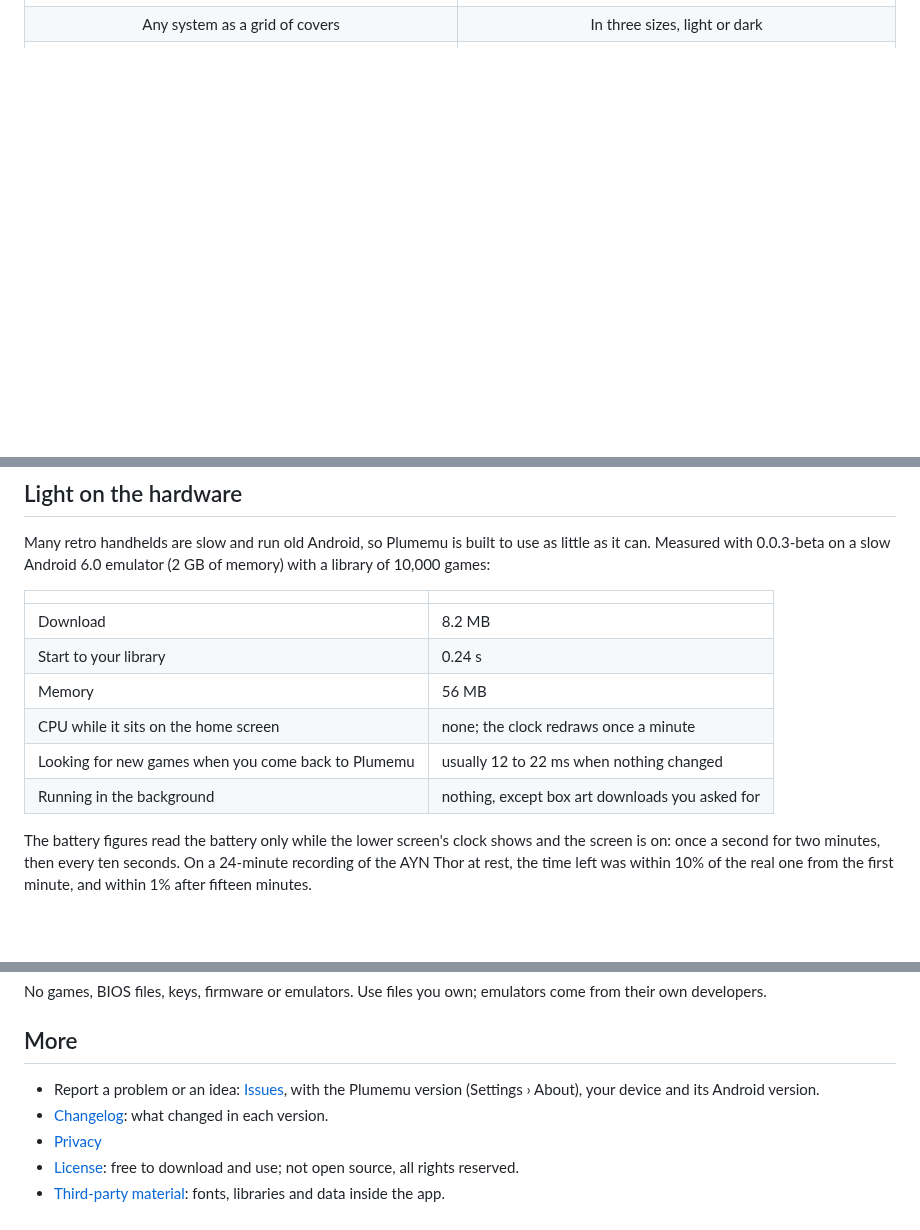
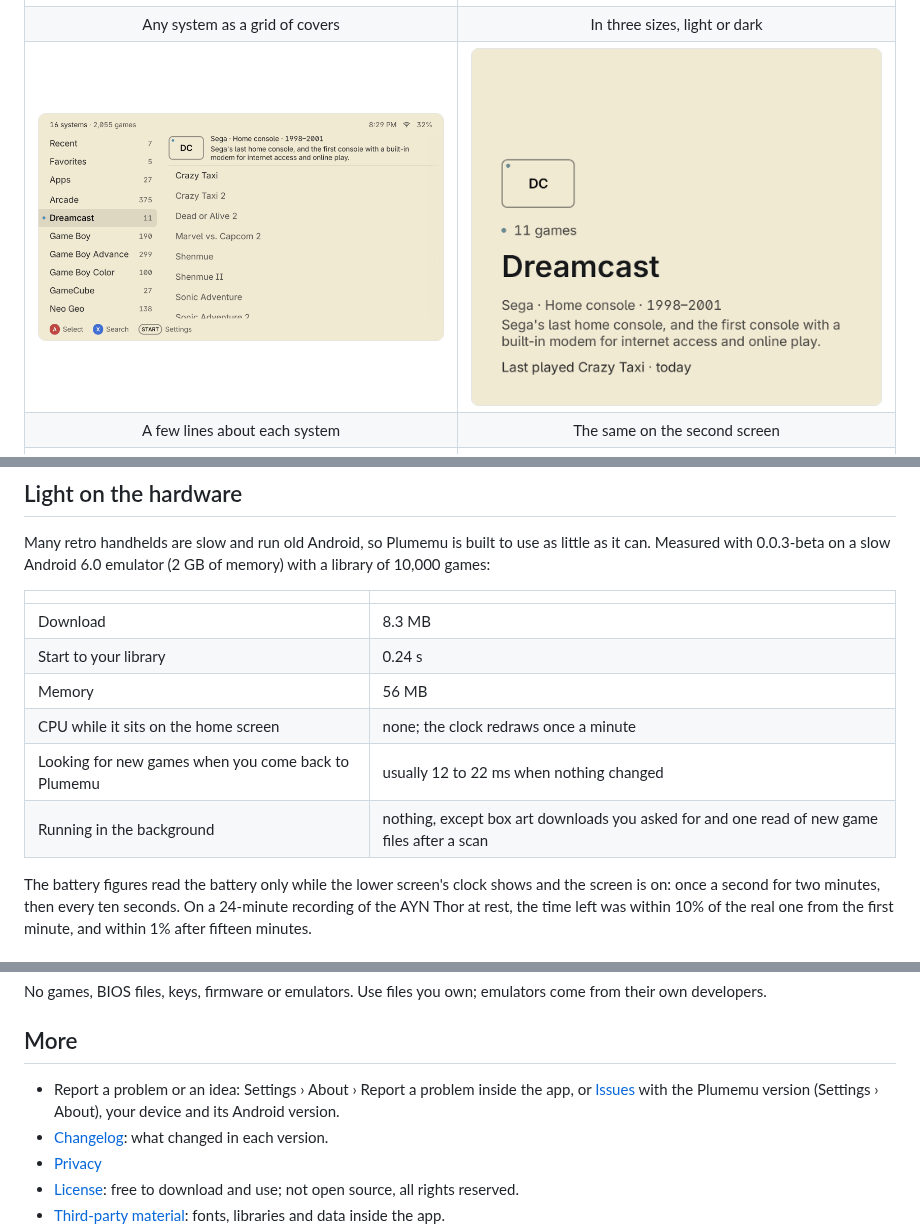
Before and after one commit to joiha-steven/plumemu, a Markdown page: README.md, 3 parts joined by grey strips. Drawn GitHub-style; pictures changed too: media/system-card.png (added), media/system-info.png (added); blank space fills up the shorter version.

Commit message:
0.0.3-beta, build 550: system info, better box art matching, statistics, L2/R2

```diff
--- a/README.md
+++ b/README.md
@@ -63,6 +67,14 @@
   <tr>
     <td align="center">Any system as a grid of covers</td>
     <td align="center">In three sizes, light or dark</td>
+  </tr>
+  <tr>
+    <td><img src="media/system-info.png" alt="Dreamcast's games with a short band above them: its badge, Sega, home console, 1998 to 2001, and one line about it"></td>
+    <td><img src="media/system-card.png" alt="The lower screen's card for Dreamcast: the same facts, the number of games and the game played last"></td>
+  </tr>
+  <tr>
+    <td align="center">A few lines about each system</td>
+    <td align="center">The same on the second screen</td>
   </tr>
   <tr>
     <td><img src="media/colors.png" alt="Settings › Appearance › Colors: the ten ready-made color sets, each shown as a small preview"></td>
@@ -90,12 +102,12 @@ can. Measured with 0.0.3-beta on a slow Android 6.0 emulator (2 GB of memory) wi
 
 | | |
 |---|---|
-| Download | 8.2 MB |
+| Download | 8.3 MB |
 | Start to your library | 0.24 s |
 | Memory | 56 MB |
 | CPU while it sits on the home screen | none; the clock redraws once a minute |
 | Looking for new games when you come back to Plumemu | usually 12 to 22 ms when nothing changed |
-| Running in the background | nothing, except box art downloads you asked for |
+| Running in the background | nothing, except box art downloads you asked for and one read of new game files after a scan |
 
 The battery figures read the battery only while the lower screen's clock shows and the screen is
 on: once a second for two minutes, then every ten seconds. On a 24-minute recording of the AYN Thor
@@ -157,8 +170,9 @@ own developers.
 
 ## More
 
-- Report a problem or an idea: [Issues](../../issues), with the Plumemu version (Settings ›
-  About), your device and its Android version.
+- Report a problem or an idea: Settings › About › Report a problem inside the app, or
+  [Issues](../../issues) with the Plumemu version (Settings › About), your device and its Android
+  version.
 - [Changelog](CHANGELOG.md): what changed in each version.
 - [Privacy](PRIVACY.md)
 - [License](LICENSE.md): free to download and use; not open source, all rights reserved.
```
Also changed, not shown: other parts of README.md (+6 -1 lines), CHANGELOG.md (+30 -27 lines), PRIVACY.md (+25 -10 lines).
